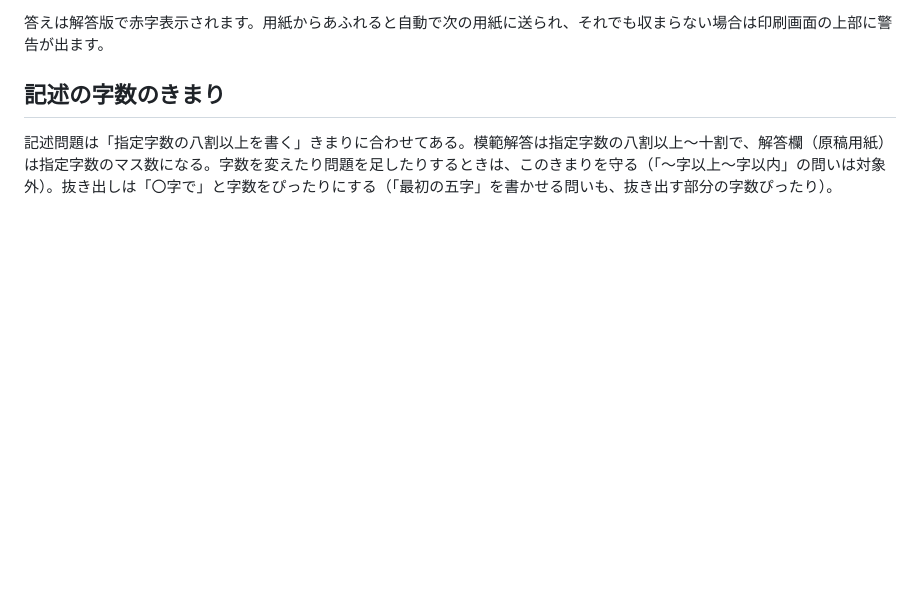
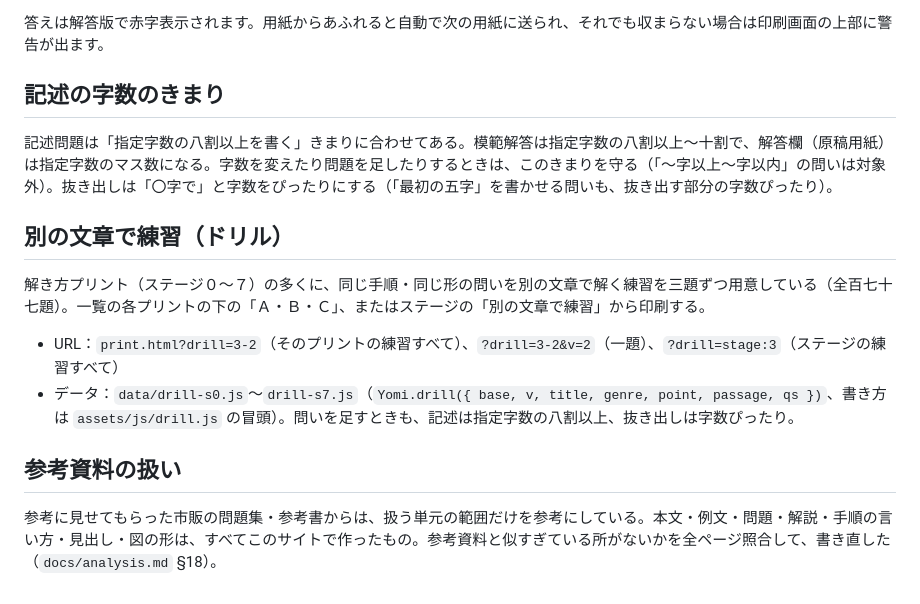
Before and after one commit to itogaku/entexjp, a Markdown page: README.md, the part around the change. Drawn GitHub-style; blank space fills up the shorter version.

Commit message:
README・分析メモ：別の文章で練習と、参考資料との照合・書き直しについて
Co-Authored-By: Claude Opus 5.5 <noreply@anthropic.com>
Claude-Session: https://claude.ai/code/session_01MsDUsWwMcDyBiCerctSz2i

```diff
--- a/README.md
+++ b/README.md
@@ -49,3 +49,13 @@
 ## 記述の字数のきまり
 
 記述問題は「指定字数の八割以上を書く」きまりに合わせてある。模範解答は指定字数の八割以上〜十割で、解答欄（原稿用紙）は指定字数のマス数になる。字数を変えたり問題を足したりするときは、このきまりを守る（「〜字以上〜字以内」の問いは対象外）。抜き出しは「〇字で」と字数をぴったりにする（「最初の五字」を書かせる問いも、抜き出す部分の字数ぴったり）。
+
+## 別の文章で練習（ドリル）
+
+解き方プリント（ステージ０〜７）の多くに、同じ手順・同じ形の問いを別の文章で解く練習を三題ずつ用意している（全百七十七題）。一覧の各プリントの下の「Ａ・Ｂ・Ｃ」、またはステージの「別の文章で練習」から印刷する。
+- URL：`print.html?drill=3-2`（そのプリントの練習すべて）、`?drill=3-2&v=2`（一題）、`?drill=stage:3`（ステージの練習すべて）
+- データ：`data/drill-s0.js`〜`drill-s7.js`（`Yomi.drill({ base, v, title, genre, point, passage, qs })`、書き方は `assets/js/drill.js` の冒頭）。問いを足すときも、記述は指定字数の八割以上、抜き出しは字数ぴったり。
+
+## 参考資料の扱い
+
+参考に見せてもらった市販の問題集・参考書からは、扱う単元の範囲だけを参考にしている。本文・例文・問題・解説・手順の言い方・見出し・図の形は、すべてこのサイトで作ったもの。参考資料と似すぎている所がないかを全ページ照合して、書き直した（`docs/analysis.md` §18）。
```
Also changed, not shown: docs/analysis.md (+29 -0 lines).
